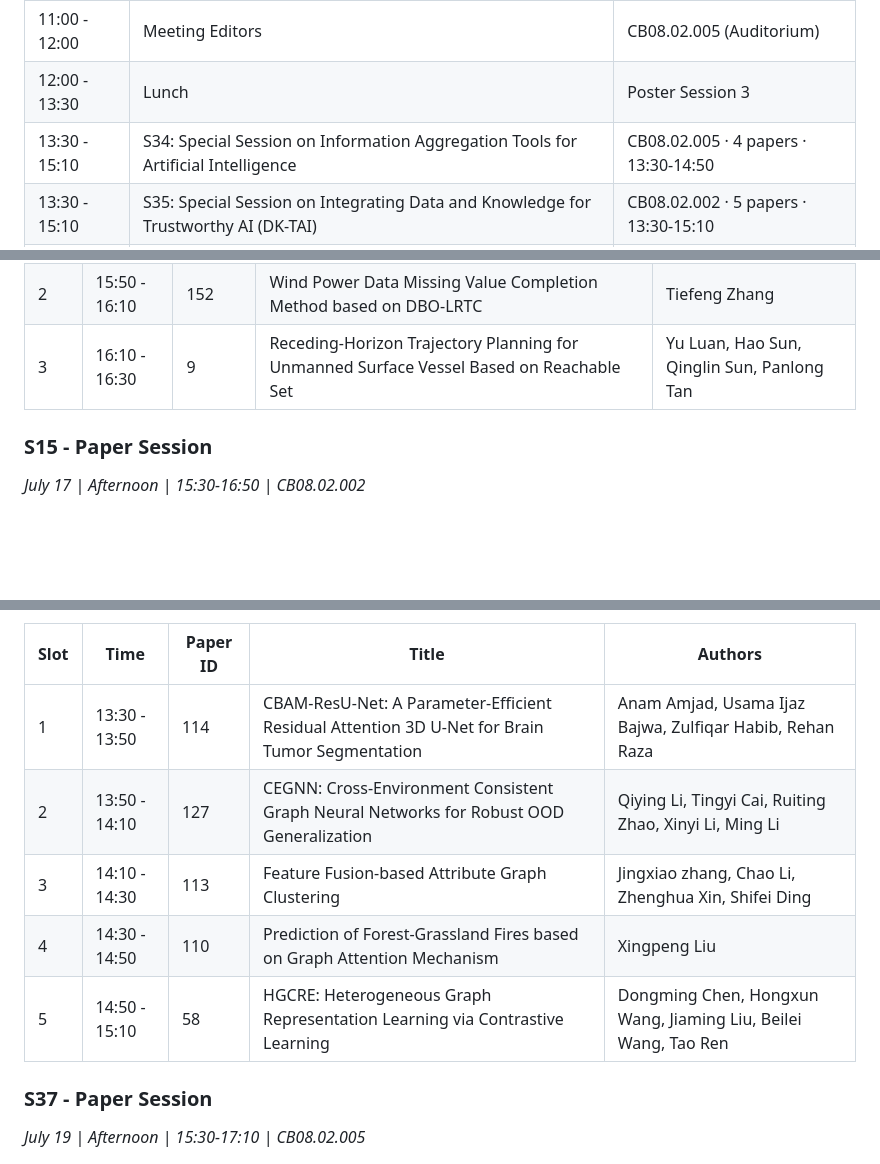
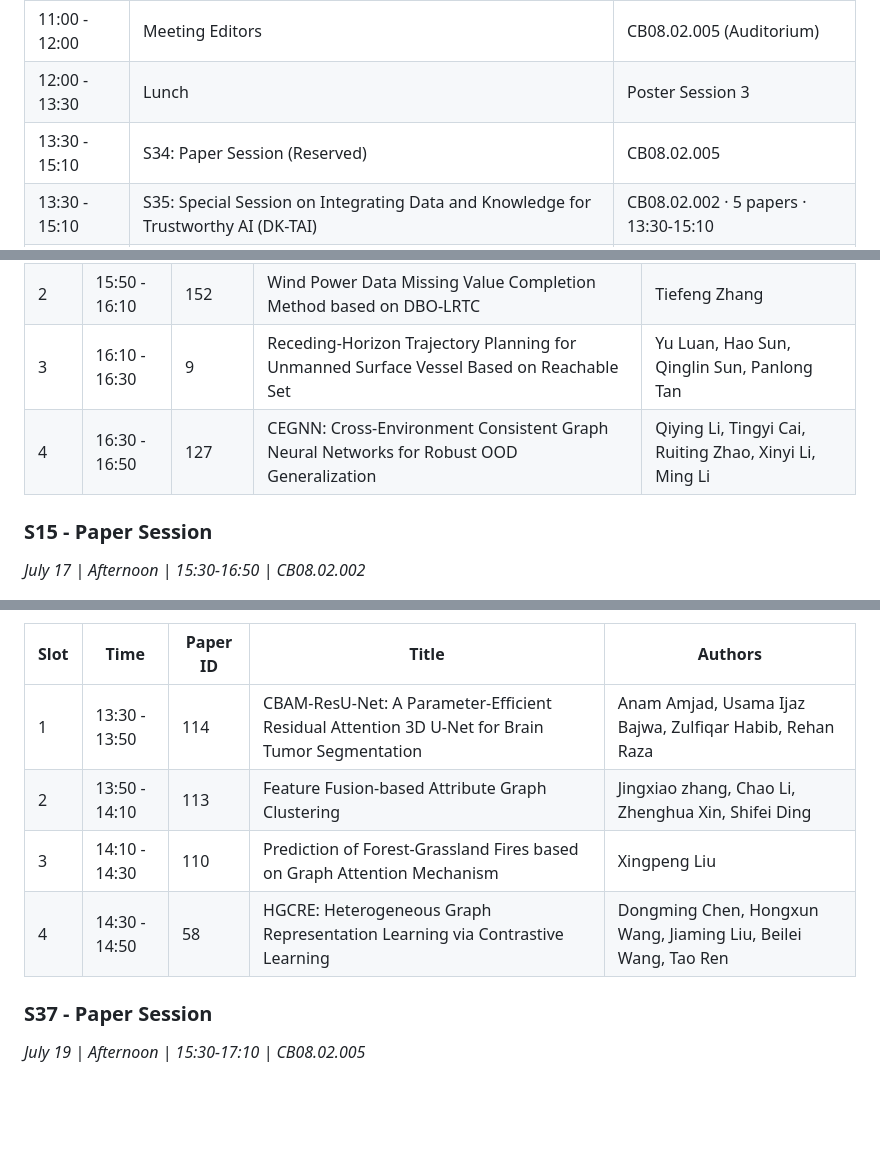
Before and after one commit to DunnoHtL/DunnoHtL, a Markdown page: assets/files/agenda.md, 3 parts joined by grey strips. Rendered like a GitHub page; blank space fills up the shorter version.

```diff
--- a/assets/files/agenda.md
+++ b/assets/files/agenda.md
@@ -85,5 +85,5 @@ July 15-19, 2026 | UTS Building 8 (CB08), Sydney, Australia
 | 10:40 - 11:00 | Break (Morning Tea) | Poster Session 3 |
 | 11:00 - 12:00 | Meeting Editors | CB08.02.005 (Auditorium) |
 | 12:00 - 13:30 | Lunch | Poster Session 3 |
-| 13:30 - 15:10 | S34: Special Session on Information Aggregation Tools for Artificial Intelligence | CB08.02.005 · 4 papers · 13:30-14:50 |
+| 13:30 - 15:10 | S34: Paper Session (Reserved) | CB08.02.005 |
 | 13:30 - 15:10 | S35: Special Session on Integrating Data and Knowledge for Trustworthy AI (DK-TAI) | CB08.02.002 · 5 papers · 13:30-15:10 |
@@ -139,6 +139,7 @@ July 15-19, 2026 | UTS Building 8 (CB08), Sydney, Australia
 | 1 | 15:30 - 15:50 | 103 | Fuzzy-Guided Agentic Memory for LLM-Based Recommendation | Di Zhang |
 | 2 | 15:50 - 16:10 | 152 | Wind Power Data Missing Value Completion Method based on DBO-LRTC | Tiefeng Zhang |
 | 3 | 16:10 - 16:30 | 9 | Receding-Horizon Trajectory Planning for Unmanned Surface Vessel Based on Reachable Set | Yu Luan, Hao Sun, Qinglin Sun, Panlong Tan |
+| 4 | 16:30 - 16:50 | 127 | CEGNN: Cross-Environment Consistent Graph Neural Networks for Robust OOD Generalization | Qiying Li, Tingyi Cai, Ruiting Zhao, Xinyi Li, Ming Li |
 
 ### S15 - Paper Session
 *July 17 | Afternoon | 15:30-16:50 | CB08.02.002*
@@ -323,10 +324,9 @@ July 15-19, 2026 | UTS Building 8 (CB08), Sydney, Australia
 | Slot | Time | Paper ID | Title | Authors |
 |------|------|----------|-------|---------|
 | 1 | 13:30 - 13:50 | 114 | CBAM-ResU-Net: A Parameter-Efficient Residual Attention 3D U-Net for Brain Tumor Segmentation | Anam Amjad, Usama Ijaz Bajwa, Zulfiqar Habib, Rehan Raza |
-| 2 | 13:50 - 14:10 | 127 | CEGNN: Cross-Environment Consistent Graph Neural Networks for Robust OOD Generalization | Qiying Li, Tingyi Cai, Ruiting Zhao, Xinyi Li, Ming Li |
-| 3 | 14:10 - 14:30 | 113 | Feature Fusion-based Attribute Graph Clustering | Jingxiao zhang, Chao Li, Zhenghua Xin, Shifei Ding |
-| 4 | 14:30 - 14:50 | 110 | Prediction of Forest-Grassland Fires based on Graph Attention Mechanism | Xingpeng Liu |
-| 5 | 14:50 - 15:10 | 58 | HGCRE: Heterogeneous Graph Representation Learning via Contrastive Learning | Dongming Chen, Hongxun Wang, Jiaming Liu, Beilei Wang, Tao Ren |
+| 2 | 13:50 - 14:10 | 113 | Feature Fusion-based Attribute Graph Clustering | Jingxiao zhang, Chao Li, Zhenghua Xin, Shifei Ding |
+| 3 | 14:10 - 14:30 | 110 | Prediction of Forest-Grassland Fires based on Graph Attention Mechanism | Xingpeng Liu |
+| 4 | 14:30 - 14:50 | 58 | HGCRE: Heterogeneous Graph Representation Learning via Contrastive Learning | Dongming Chen, Hongxun Wang, Jiaming Liu, Beilei Wang, Tao Ren |
 
 ### S37 - Paper Session
 *July 19 | Afternoon | 15:30-17:10 | CB08.02.005*
```
Also changed, not shown: other parts of assets/files/agenda.md (+13 -13 lines).
